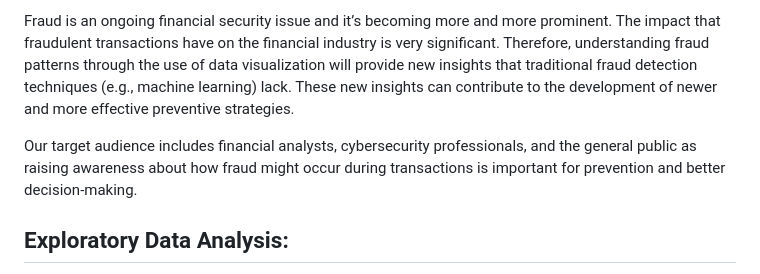
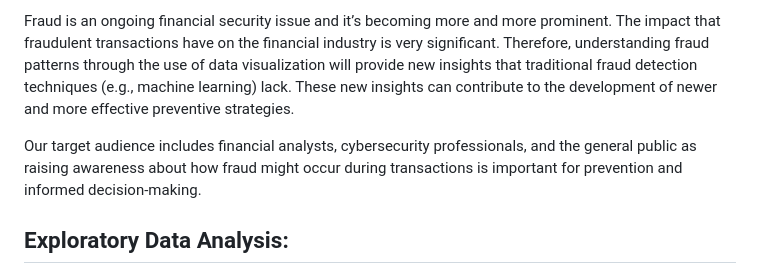
Before and after one commit to com-480-data-visualization/Data_Band, a Markdown page: README.md, the part around the change. Drawn GitHub-style.

```diff
--- a/README.md
+++ b/README.md
@@ -43,7 +43,7 @@ Using this dataset, we aim to incorporate visualization techniques that help us
 
 Fraud is an ongoing financial security issue and it’s becoming more and more prominent. The impact that fraudulent transactions have on the financial industry is very significant. Therefore, understanding fraud patterns through the use of data visualization will provide new insights that traditional fraud detection techniques (e.g., machine learning) lack. These new insights can contribute to the development of newer and more effective preventive strategies.
 
-Our target audience includes financial analysts, cybersecurity professionals, and the general public as raising awareness about how fraud might occur during transactions is important for prevention and better decision-making.
+Our target audience includes financial analysts, cybersecurity professionals, and the general public as raising awareness about how fraud might occur during transactions is important for prevention and informed decision-making.
 
 ## Exploratory Data Analysis:
 
```
